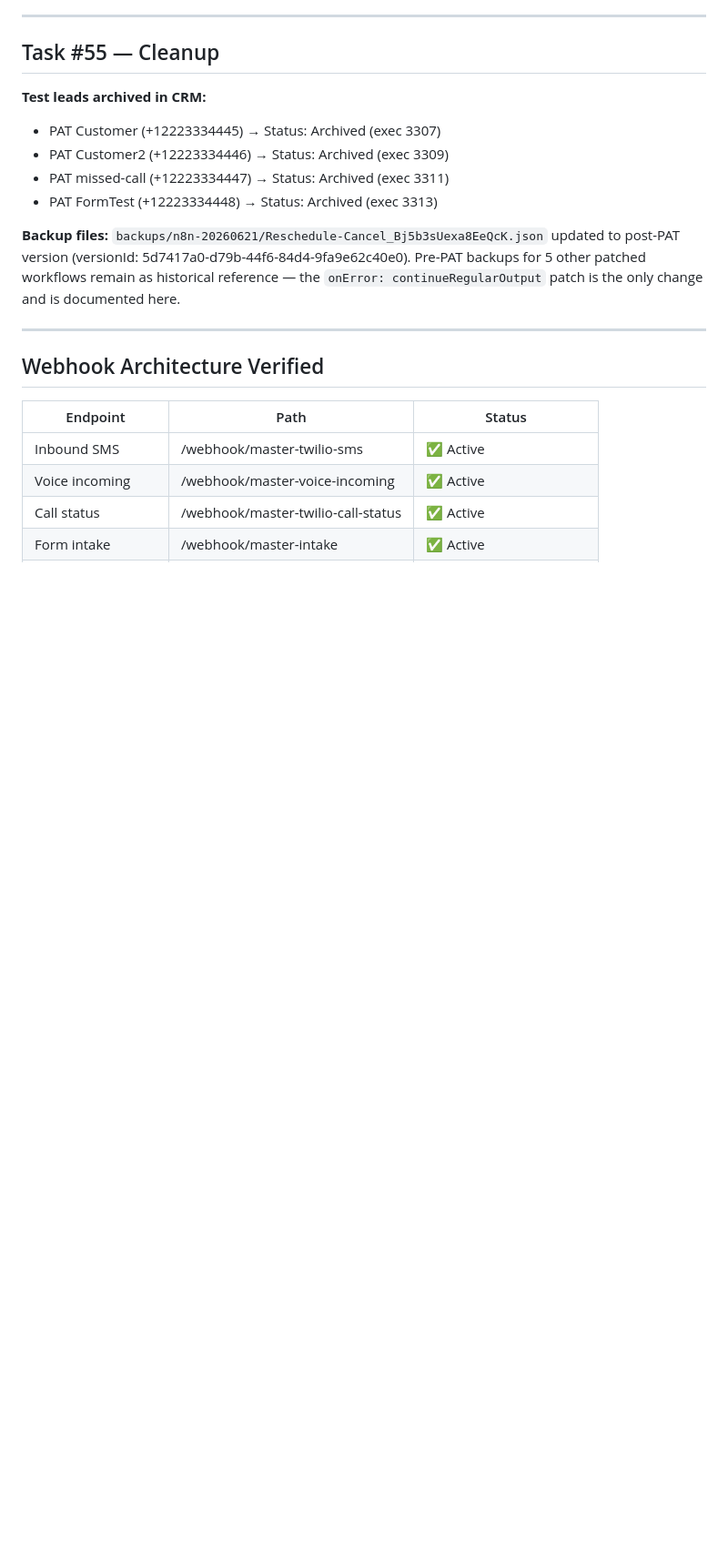
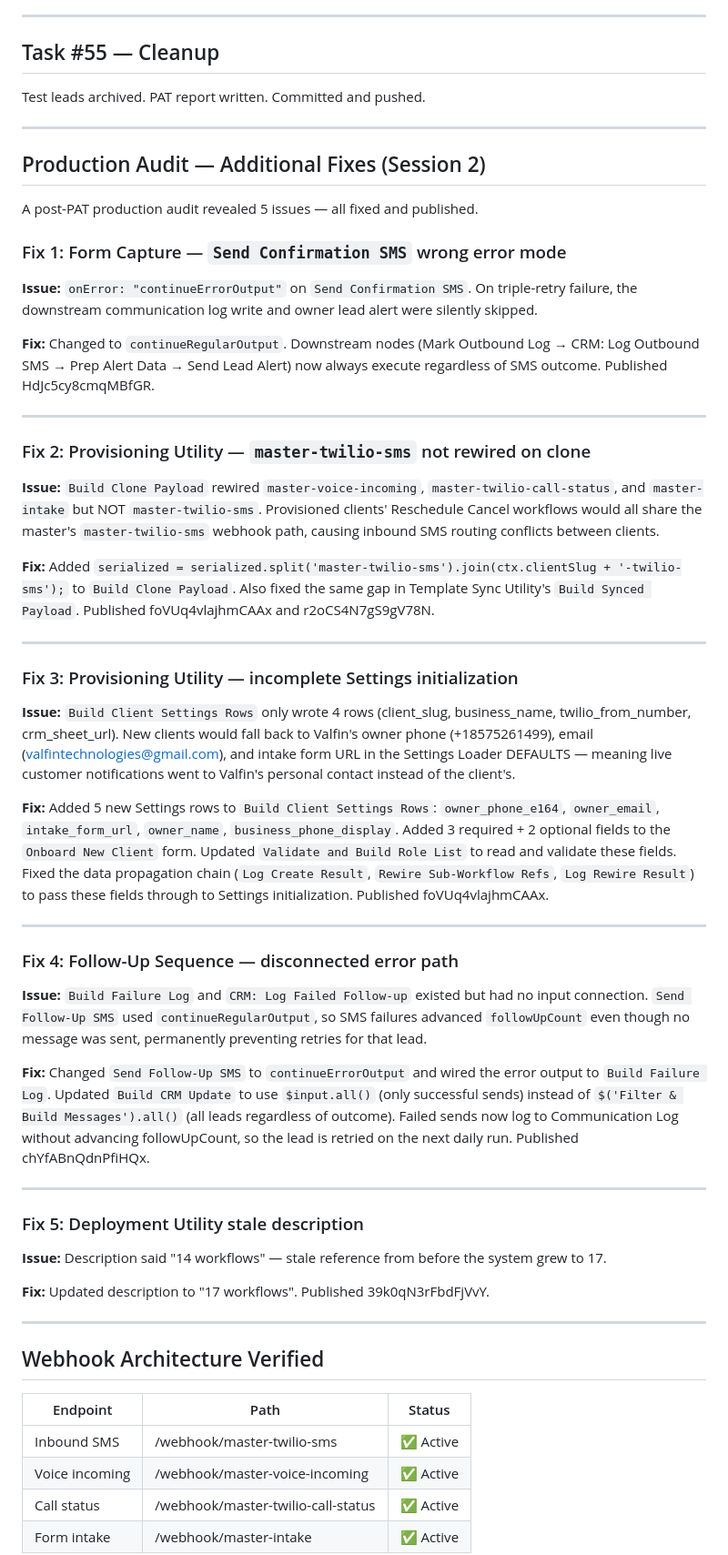
Before and after one commit to valfintech/valfin-tech, a Markdown page: docs/PAT_PRODUCTION_REPORT_20260622.md, the part around one of its changes. Shown at 91% size. GitHub-like rendering; blank space fills up the shorter version.

```diff
--- a/docs/PAT_PRODUCTION_REPORT_20260622.md
+++ b/docs/PAT_PRODUCTION_REPORT_20260622.md
@@ -130,13 +89,51 @@ All tested via live webhook to `+18575261499`.
 
 ## Task #55 — Cleanup
 
-**Test leads archived in CRM:**
-- PAT Customer (+12223334445) → Status: Archived (exec 3307)
-- PAT Customer2 (+12223334446) → Status: Archived (exec 3309)
-- PAT missed-call (+12223334447) → Status: Archived (exec 3311)
-- PAT FormTest (+12223334448) → Status: Archived (exec 3313)
+Test leads archived. PAT report written. Committed and pushed.
 
-**Backup files:** `backups/n8n-20260621/Reschedule-Cancel_Bj5b3sUexa8EeQcK.json` updated to post-PAT version (versionId: 5d7417a0-d79b-44f6-84d4-9fa9e62c40e0). Pre-PAT backups for 5 other patched workflows remain as historical reference — the `onError: continueRegularOutput` patch is the only change and is documented here.
+---
+
+## Production Audit — Additional Fixes (Session 2)
+
+A post-PAT production audit revealed 5 issues — all fixed and published.
+
+### Fix 1: Form Capture — `Send Confirmation SMS` wrong error mode
+
+**Issue:** `onError: "continueErrorOutput"` on `Send Confirmation SMS`. On triple-retry failure, the downstream communication log write and owner lead alert were silently skipped.
+
+**Fix:** Changed to `continueRegularOutput`. Downstream nodes (Mark Outbound Log → CRM: Log Outbound SMS → Prep Alert Data → Send Lead Alert) now always execute regardless of SMS outcome. Published HdJc5cy8cmqMBfGR.
+
+---
+
+### Fix 2: Provisioning Utility — `master-twilio-sms` not rewired on clone
+
+**Issue:** `Build Clone Payload` rewired `master-voice-incoming`, `master-twilio-call-status`, and `master-intake` but NOT `master-twilio-sms`. Provisioned clients' Reschedule Cancel workflows would all share the master's `master-twilio-sms` webhook path, causing inbound SMS routing conflicts between clients.
+
+**Fix:** Added `serialized = serialized.split('master-twilio-sms').join(ctx.clientSlug + '-twilio-sms');` to `Build Clone Payload`. Also fixed the same gap in Template Sync Utility's `Build Synced Payload`. Published foVUq4vlajhmCAAx and r2oCS4N7gS9gV78N.
+
+---
+
+### Fix 3: Provisioning Utility — incomplete Settings initialization
+
+**Issue:** `Build Client Settings Rows` only wrote 4 rows (client_slug, business_name, twilio_from_number, crm_sheet_url). New clients would fall back to Valfin's owner phone (+18575261499), email (valfintechnologies@gmail.com), and intake form URL in the Settings Loader DEFAULTS — meaning live customer notifications went to Valfin's personal contact instead of the client's.
+
+**Fix:** Added 5 new Settings rows to `Build Client Settings Rows`: `owner_phone_e164`, `owner_email`, `intake_form_url`, `owner_name`, `business_phone_display`. Added 3 required + 2 optional fields to the `Onboard New Client` form. Updated `Validate and Build Role List` to read and validate these fields. Fixed the data propagation chain (`Log Create Result`, `Rewire Sub-Workflow Refs`, `Log Rewire Result`) to pass these fields through to Settings initialization. Published foVUq4vlajhmCAAx.
+
+---
+
+### Fix 4: Follow-Up Sequence — disconnected error path
+
+**Issue:** `Build Failure Log` and `CRM: Log Failed Follow-up` existed but had no input connection. `Send Follow-Up SMS` used `continueRegularOutput`, so SMS failures advanced `followUpCount` even though no message was sent, permanently preventing retries for that lead.
+
+**Fix:** Changed `Send Follow-Up SMS` to `continueErrorOutput` and wired the error output to `Build Failure Log`. Updated `Build CRM Update` to use `$input.all()` (only successful sends) instead of `$('Filter & Build Messages').all()` (all leads regardless of outcome). Failed sends now log to Communication Log without advancing followUpCount, so the lead is retried on the next daily run. Published chYfABnQdnPfiHQx.
+
+---
+
+### Fix 5: Deployment Utility stale description
+
+**Issue:** Description said "14 workflows" — stale reference from before the system grew to 17.
+
+**Fix:** Updated description to "17 workflows". Published 39k0qN3rFbdFjVvY.
 
 ---
 
```
Also changed, not shown: other parts of docs/PAT_PRODUCTION_REPORT_20260622.md (+57 -50 lines).
